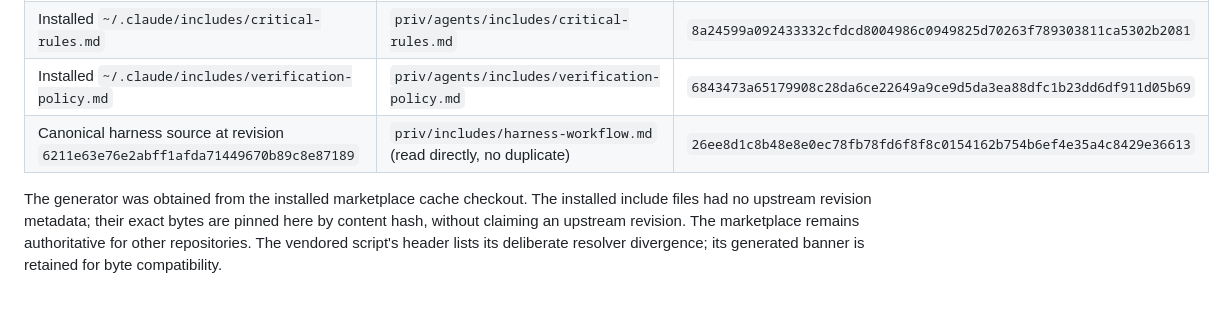
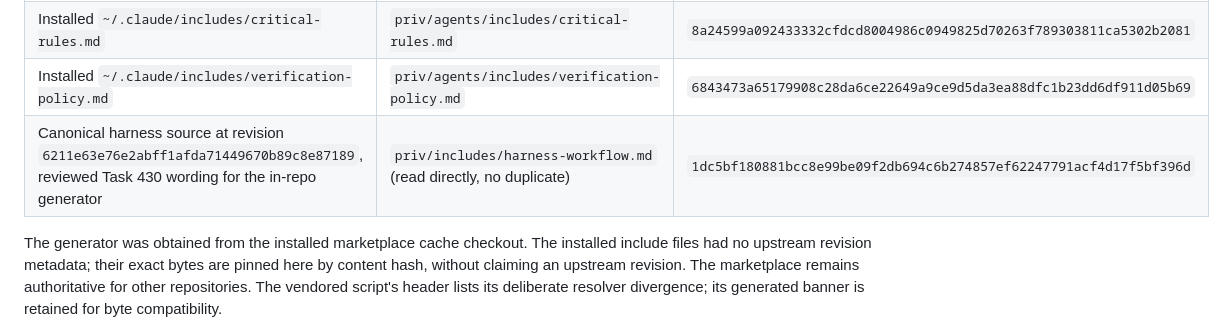
Before and after one commit to ZenHive/harness, a Markdown page: priv/agents/README.md, the part around the change. Rendered like a GitHub page; blank space fills up the shorter version.

```diff
--- a/priv/agents/README.md
+++ b/priv/agents/README.md
@@ -21,7 +21,7 @@ Captured 2026-09-20 for Task 430:
 | `ZenHive/claude-marketplace`, revision `9dad443e4bdcc0f8a566713b499afa0c3fbb9333`, `scripts/sync-agents-md.sh` | Exact upstream copy: `test/fixtures/agents/upstream-sync-agents-md.sh` | `ee88cd995b4c9da7b4e7206c80584dcbf73ca6902933f4af43a97c6aa3c80068` |
 | Installed `~/.claude/includes/critical-rules.md` | `priv/agents/includes/critical-rules.md` | `8a24599a092433332cfdcd8004986c0949825d70263f789303811ca5302b2081` |
 | Installed `~/.claude/includes/verification-policy.md` | `priv/agents/includes/verification-policy.md` | `6843473a65179908c28da6ce22649a9ce9d5da3ea88dfc1b23dd6df911d05b69` |
-| Canonical harness source at revision `6211e63e76e2abff1afda71449670b89c8e87189` | `priv/includes/harness-workflow.md` (read directly, no duplicate) | `26ee8d1c8b48e8e0ec78fb78fd6f8f8c0154162b754b6ef4e35a4c8429e36613` |
+| Canonical harness source at revision `6211e63e76e2abff1afda71449670b89c8e87189`, reviewed Task 430 wording for the in-repo generator | `priv/includes/harness-workflow.md` (read directly, no duplicate) | `1dc5bf180881bcc8e99be09f2db694c6b274857ef62247791acf4d17f5bf396d` |
 
 The generator was obtained from the installed marketplace cache checkout.
 The installed include files had no upstream revision metadata; their exact
```
Also changed, not shown: AGENTS.md (+1 -1 lines), priv/includes/harness-workflow.md (+1 -1 lines).
